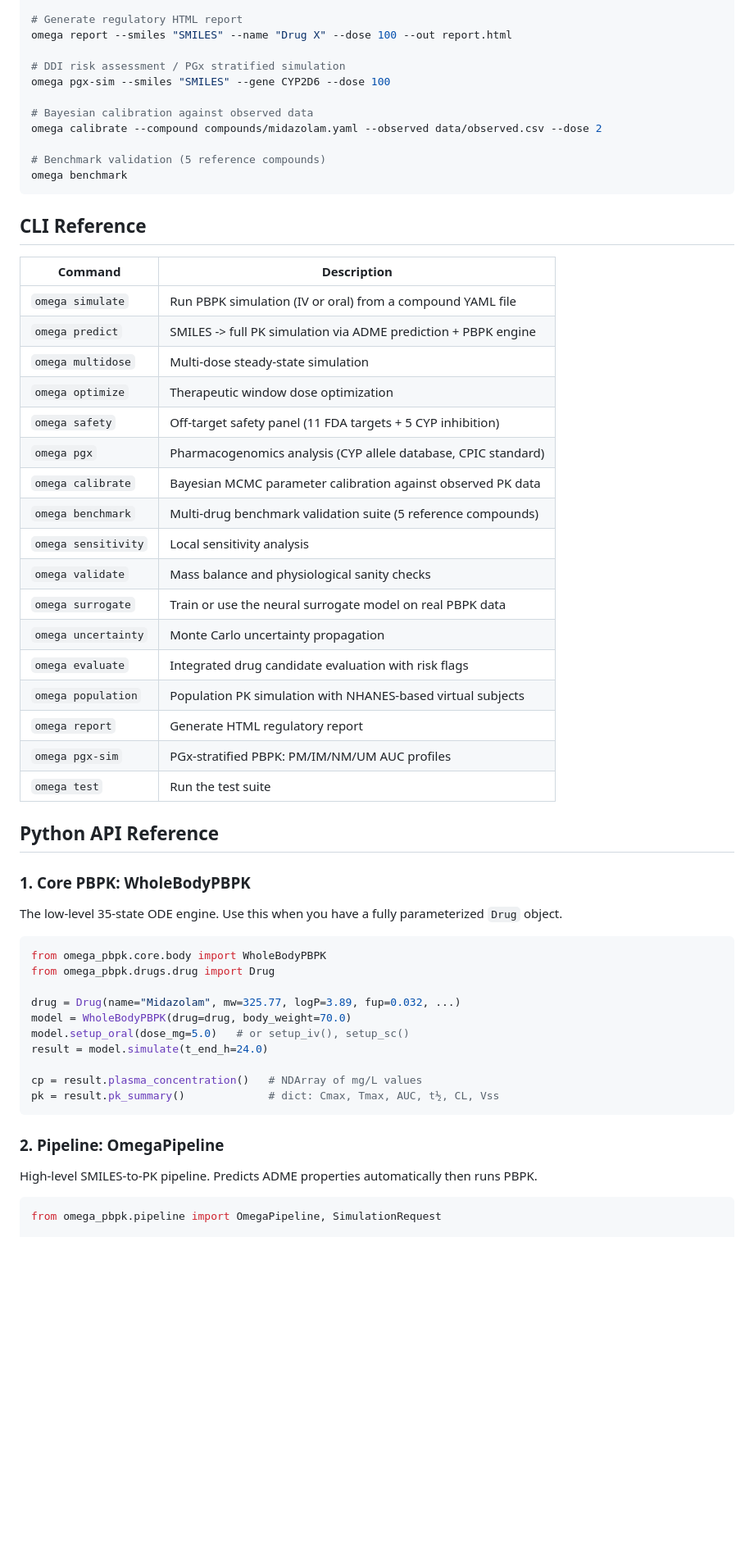
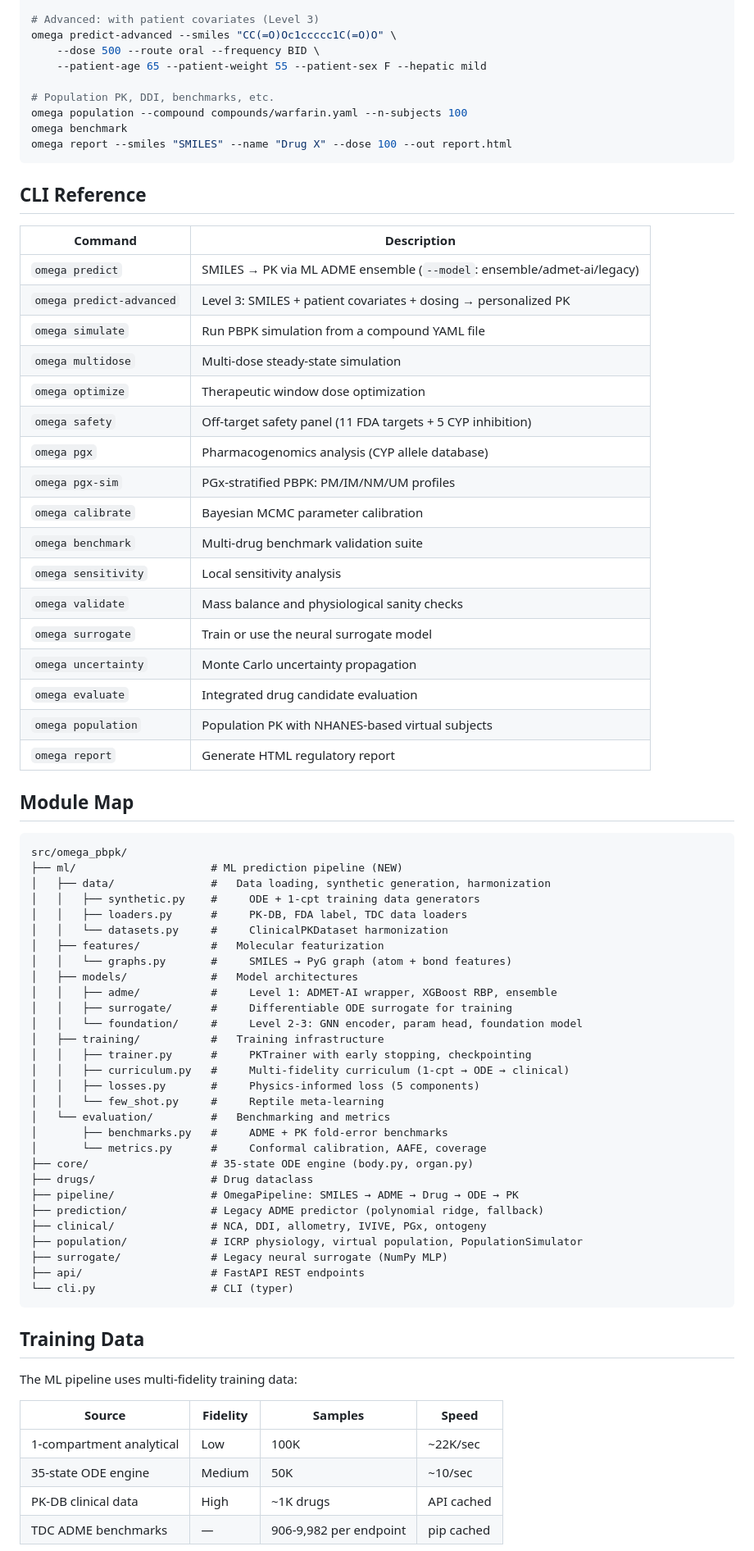
Before and after one commit to jam-sudo/Omega, a Markdown page: README.md, the part around one of its changes. Shown at 82% size. GitHub-like rendering; blank space fills up the shorter version.

Commit message:
docs: update README to reflect ML-driven architecture (L1/L2/L3 pipeline)

````diff
--- a/README.md
+++ b/README.md
@@ -81,62 +173,79 @@ omega population --compound compounds/warfarin.yaml --n-subjects 100 --dose 5
 
-# Generate regulatory HTML report
+# Advanced: with patient covariates (Level 3)
+omega predict-advanced --smiles "CC(=O)Oc1ccccc1C(=O)O" \
+    --dose 500 --route oral --frequency BID \
+    --patient-age 65 --patient-weight 55 --patient-sex F --hepatic mild
+
+# Population PK, DDI, benchmarks, etc.
+omega population --compound compounds/warfarin.yaml --n-subjects 100
+omega benchmark
 omega report --smiles "SMILES" --name "Drug X" --dose 100 --out report.html
-
-# DDI risk assessment / PGx stratified simulation
-omega pgx-sim --smiles "SMILES" --gene CYP2D6 --dose 100
-
-# Bayesian calibration against observed data
-omega calibrate --compound compounds/midazolam.yaml --observed data/observed.csv --dose 2
-
-# Benchmark validation (5 reference compounds)
-omega benchmark
 ```
 
 ## CLI Reference
 
 | Command | Description |
 |---------|-------------|
-| `omega simulate` | Run PBPK simulation (IV or oral) from a compound YAML file |
-| `omega predict` | SMILES -> full PK simulation via ADME prediction + PBPK engine |
+| `omega predict` | SMILES → PK via ML ADME ensemble (`--model`: ensemble/admet-ai/legacy) |
+| `omega predict-advanced` | Level 3: SMILES + patient covariates + dosing → personalized PK |
+| `omega simulate` | Run PBPK simulation from a compound YAML file |
 | `omega multidose` | Multi-dose steady-state simulation |
 | `omega optimize` | Therapeutic window dose optimization |
 | `omega safety` | Off-target safety panel (11 FDA targets + 5 CYP inhibition) |
-| `omega pgx` | Pharmacogenomics analysis (CYP allele database, CPIC standard) |
-| `omega calibrate` | Bayesian MCMC parameter calibration against observed PK data |
-| `omega benchmark` | Multi-drug benchmark validation suite (5 reference compounds) |
+| `omega pgx` | Pharmacogenomics analysis (CYP allele database) |
+| `omega pgx-sim` | PGx-stratified PBPK: PM/IM/NM/UM profiles |
+| `omega calibrate` | Bayesian MCMC parameter calibration |
+| `omega benchmark` | Multi-drug benchmark validation suite |
 | `omega sensitivity` | Local sensitivity analysis |
 | `omega validate` | Mass balance and physiological sanity checks |
-| `omega surrogate` | Train or use the neural surrogate model on real PBPK data |
+| `omega surrogate` | Train or use the neural surrogate model |
 | `omega uncertainty` | Monte Carlo uncertainty propagation |
-| `omega evaluate` | Integrated drug candidate evaluation with risk flags |
-| `omega population` | Population PK simulation with NHANES-based virtual subjects |
+| `omega evaluate` | Integrated drug candidate evaluation |
+| `omega population` | Population PK with NHANES-based virtual subjects |
 | `omega report` | Generate HTML regulatory report |
-| `omega pgx-sim` | PGx-stratified PBPK: PM/IM/NM/UM AUC profiles |
-| `omega test` | Run the test suite |
 
-## Python API Reference
+## Module Map
 
-### 1. Core PBPK: WholeBodyPBPK
-
-The low-level 35-state ODE engine. Use this when you have a fully parameterized `Drug` object.
-
-```python
-from omega_pbpk.core.body import WholeBodyPBPK
-from omega_pbpk.drugs.drug import Drug
-
-drug = Drug(name="Midazolam", mw=325.77, logP=3.89, fup=0.032, ...)
-model = WholeBodyPBPK(drug=drug, body_weight=70.0)
-model.setup_oral(dose_mg=5.0)   # or setup_iv(), setup_sc()
-result = model.simulate(t_end_h=24.0)
-
-cp = result.plasma_concentration()   # NDArray of mg/L values
-pk = result.pk_summary()             # dict: Cmax, Tmax, AUC, t½, CL, Vss
+```
+src/omega_pbpk/
+├── ml/                     # ML prediction pipeline (NEW)
+│   ├── data/               #   Data loading, synthetic generation, harmonization
+│   │   ├── synthetic.py    #     ODE + 1-cpt training data generators
+│   │   ├── loaders.py      #     PK-DB, FDA label, TDC data loaders
+│   │   └── datasets.py     #     ClinicalPKDataset harmonization
+│   ├── features/           #   Molecular featurization
+│   │   └── graphs.py       #     SMILES → PyG graph (atom + bond features)
+│   ├── models/             #   Model architectures
+│   │   ├── adme/           #     Level 1: ADMET-AI wrapper, XGBoost RBP, ensemble
+│   │   ├── surrogate/      #     Differentiable ODE surrogate for training
+│   │   └── foundation/     #     Level 2-3: GNN encoder, param head, foundation model
+│   ├── training/           #   Training infrastructure
+│   │   ├── trainer.py      #     PKTrainer with early stopping, checkpointing
+│   │   ├── curriculum.py   #     Multi-fidelity curriculum (1-cpt → ODE → clinical)
+│   │   ├── losses.py       #     Physics-informed loss (5 components)
+│   │   └── few_shot.py     #     Reptile meta-learning
+│   └── evaluation/         #   Benchmarking and metrics
+│       ├── benchmarks.py   #     ADME + PK fold-error benchmarks
+│       └── metrics.py      #     Conformal calibration, AAFE, coverage
+├── core/                   # 35-state ODE engine (body.py, organ.py)
+├── drugs/                  # Drug dataclass
+├── pipeline/               # OmegaPipeline: SMILES → ADME → Drug → ODE → PK
+├── prediction/             # Legacy ADME predictor (polynomial ridge, fallback)
+├── clinical/               # NCA, DDI, allometry, IVIVE, PGx, ontogeny
+├── population/             # ICRP physiology, virtual population, PopulationSimulator
+├── surrogate/              # Legacy neural surrogate (NumPy MLP)
+├── api/                    # FastAPI REST endpoints
+└── cli.py                  # CLI (typer)
 ```
 
-### 2. Pipeline: OmegaPipeline
+## Training Data
 
-High-level SMILES-to-PK pipeline. Predicts ADME properties automatically then runs PBPK.
+The ML pipeline uses multi-fidelity training data:
 
-```python
-from omega_pbpk.pipeline import OmegaPipeline, SimulationRequest
+| Source | Fidelity | Samples | Speed |
+|--------|----------|---------|-------|
+| 1-compartment analytical | Low | 100K | ~22K/sec |
+| 35-state ODE engine | Medium | 50K | ~10/sec |
+| PK-DB clinical data | High | ~1K drugs | API cached |
+| TDC ADME benchmarks | — | 906-9,982 per endpoint | pip cached |
 
````
Also changed, not shown: other parts of README.md (+159 -221 lines).
